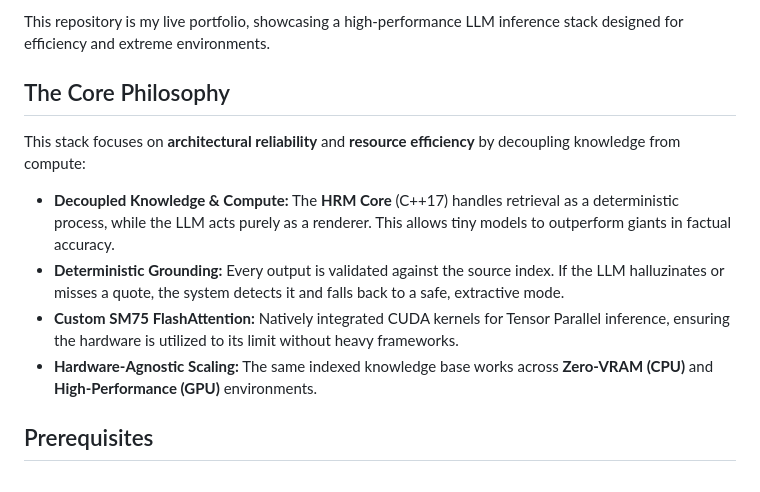
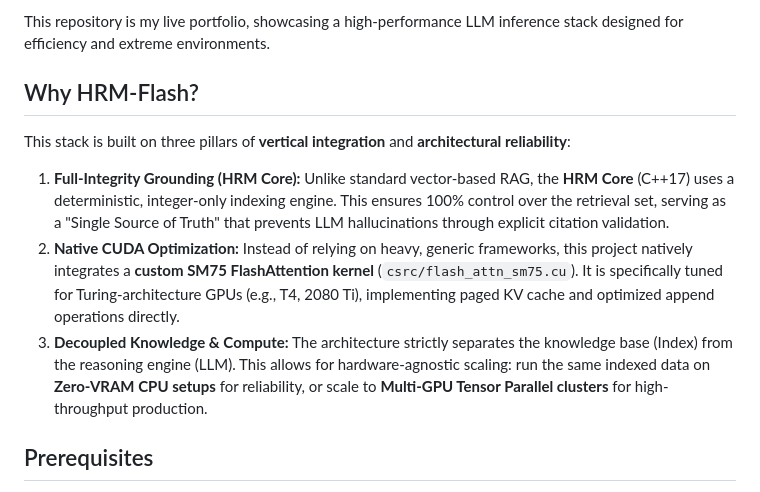
Before and after one commit to ChristianHohlfeld/hrm_flashrenderer, a Markdown page: README.md, the part around the change. Rendered like a GitHub page.

Commit message:
docs: sharpen technical value proposition and architecture highlights

```diff
--- a/README.md
+++ b/README.md
@@ -5,13 +5,13 @@
 
 This repository is my live portfolio, showcasing a high-performance LLM inference stack designed for efficiency and extreme environments.
 
-## The Core Philosophy
-This stack focuses on **architectural reliability** and **resource efficiency** by decoupling knowledge from compute:
+## Why HRM-Flash?
 
-- **Decoupled Knowledge & Compute:** The **HRM Core** (C++17) handles retrieval as a deterministic process, while the LLM acts purely as a renderer. This allows tiny models to outperform giants in factual accuracy.
-- **Deterministic Grounding:** Every output is validated against the source index. If the LLM halluzinates or misses a quote, the system detects it and falls back to a safe, extractive mode.
-- **Custom SM75 FlashAttention:** Natively integrated CUDA kernels for Tensor Parallel inference, ensuring the hardware is utilized to its limit without heavy frameworks.
-- **Hardware-Agnostic Scaling:** The same indexed knowledge base works across **Zero-VRAM (CPU)** and **High-Performance (GPU)** environments.
+This stack is built on three pillars of **vertical integration** and **architectural reliability**:
+
+1.  **Full-Integrity Grounding (HRM Core):** Unlike standard vector-based RAG, the **HRM Core** (C++17) uses a deterministic, integer-only indexing engine. This ensures 100% control over the retrieval set, serving as a "Single Source of Truth" that prevents LLM hallucinations through explicit citation validation.
+2.  **Native CUDA Optimization:** Instead of relying on heavy, generic frameworks, this project natively integrates a **custom SM75 FlashAttention kernel** (`csrc/flash_attn_sm75.cu`). It is specifically tuned for Turing-architecture GPUs (e.g., T4, 2080 Ti), implementing paged KV cache and optimized append operations directly.
+3.  **Decoupled Knowledge & Compute:** The architecture strictly separates the knowledge base (Index) from the reasoning engine (LLM). This allows for hardware-agnostic scaling: run the same indexed data on **Zero-VRAM CPU setups** for reliability, or scale to **Multi-GPU Tensor Parallel clusters** for high-throughput production.
 
 ## Prerequisites
 - **GPU:** NVIDIA SM75 (T4, RTX 20-series) or better for FlashAttention.
```
